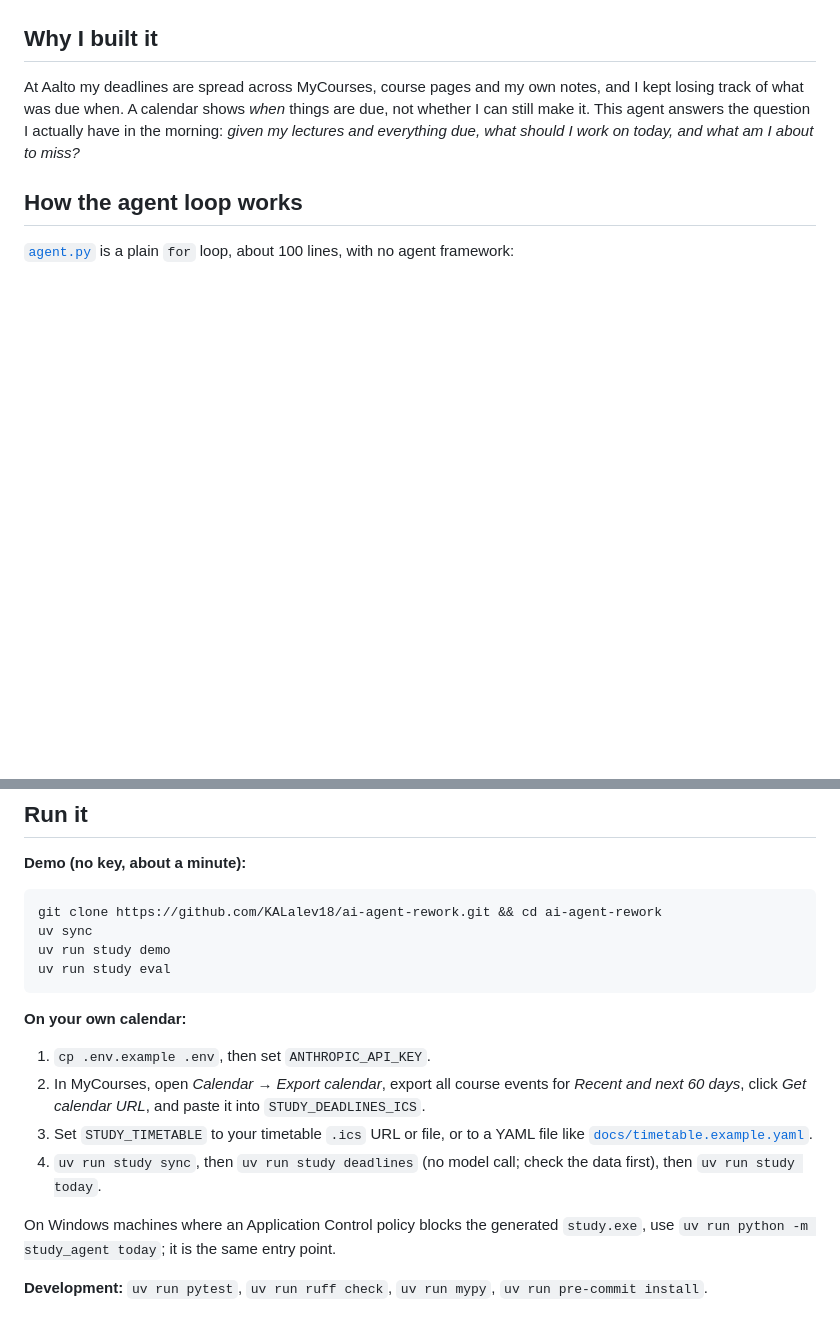
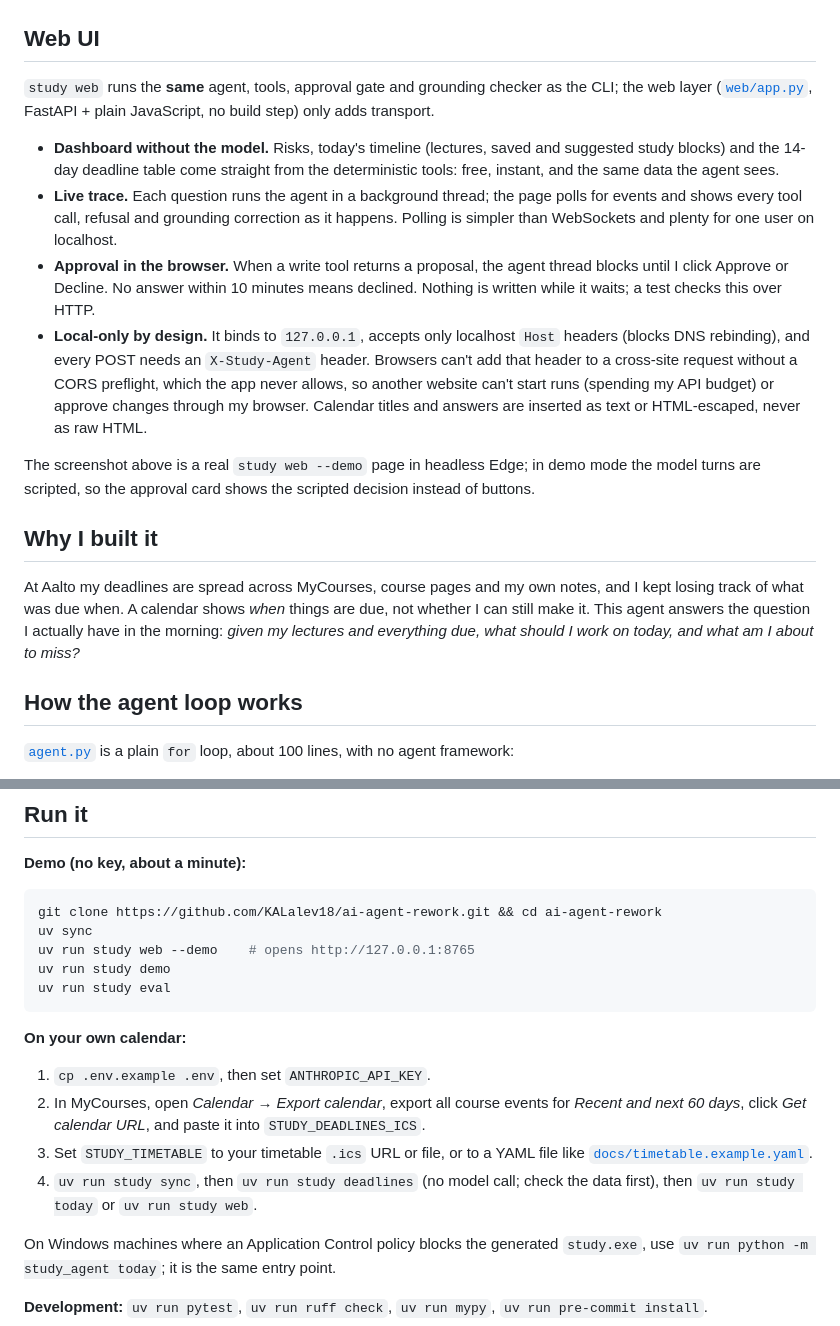
Before and after one commit to KALalev18/ai-agent-rework, a Markdown page: README.md, 2 parts joined by grey strips. GitHub-like rendering; blank space fills up the shorter version.

Commit message:
docs: document the web UI with a screenshot

````diff
--- a/README.md
+++ b/README.md
@@ -47,6 +52,17 @@ flowchart LR
     Loop --> Checker["Grounding checker<br/>dates, times, course codes"]
     Checker -->|"ungrounded: 1 correction round"| Loop
 ```
+
+## Web UI
+
+`study web` runs the **same** agent, tools, approval gate and grounding checker as the CLI; the web layer ([`web/app.py`](src/study_agent/web/app.py), FastAPI + plain JavaScript, no build step) only adds transport.
+
+- **Dashboard without the model.** Risks, today's timeline (lectures, saved and suggested study blocks) and the 14-day deadline table come straight from the deterministic tools: free, instant, and the same data the agent sees.
+- **Live trace.** Each question runs the agent in a background thread; the page polls for events and shows every tool call, refusal and grounding correction as it happens. Polling is simpler than WebSockets and plenty for one user on localhost.
+- **Approval in the browser.** When a write tool returns a proposal, the agent thread blocks until I click Approve or Decline. No answer within 10 minutes means declined. Nothing is written while it waits; a test checks this over HTTP.
+- **Local-only by design.** It binds to `127.0.0.1`, accepts only localhost `Host` headers (blocks DNS rebinding), and every POST needs an `X-Study-Agent` header. Browsers can't add that header to a cross-site request without a CORS preflight, which the app never allows, so another website can't start runs (spending my API budget) or approve changes through my browser. Calendar titles and answers are inserted as text or HTML-escaped, never as raw HTML.
+
+The screenshot above is a real `study web --demo` page in headless Edge; in demo mode the model turns are scripted, so the approval card shows the scripted decision instead of buttons.
 
 ## Why I built it
 
@@ -172,6 +188,7 @@ Every number here comes from a command in this table. Numbers I have not measure
 ```bash
 git clone https://github.com/KALalev18/ai-agent-rework.git && cd ai-agent-rework
 uv sync
+uv run study web --demo    # opens http://127.0.0.1:8765
 uv run study demo
 uv run study eval
 ```
@@ -181,7 +198,7 @@ uv run study eval
 1. `cp .env.example .env`, then set `ANTHROPIC_API_KEY`.
 2. In MyCourses, open *Calendar → Export calendar*, export all course events for *Recent and next 60 days*, click *Get calendar URL*, and paste it into `STUDY_DEADLINES_ICS`.
 3. Set `STUDY_TIMETABLE` to your timetable `.ics` URL or file, or to a YAML file like [`docs/timetable.example.yaml`](docs/timetable.example.yaml).
-4. `uv run study sync`, then `uv run study deadlines` (no model call; check the data first), then `uv run study today`.
+4. `uv run study sync`, then `uv run study deadlines` (no model call; check the data first), then `uv run study today` or `uv run study web`.
 
 On Windows machines where an Application Control policy blocks the generated `study.exe`, use `uv run python -m study_agent today`; it is the same entry point.
 
````
Also changed, not shown: other parts of README.md (+11 -5 lines), docs/web.png (added).
